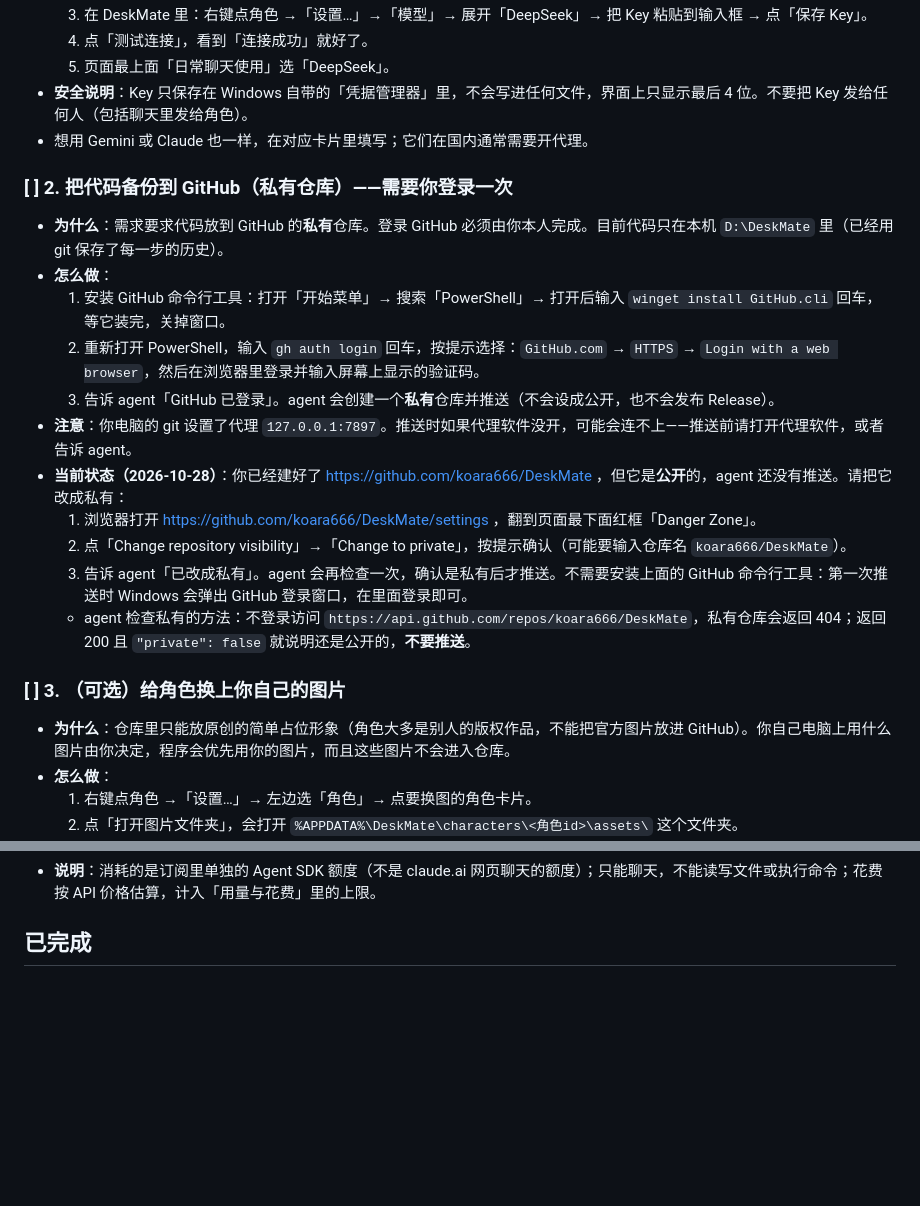
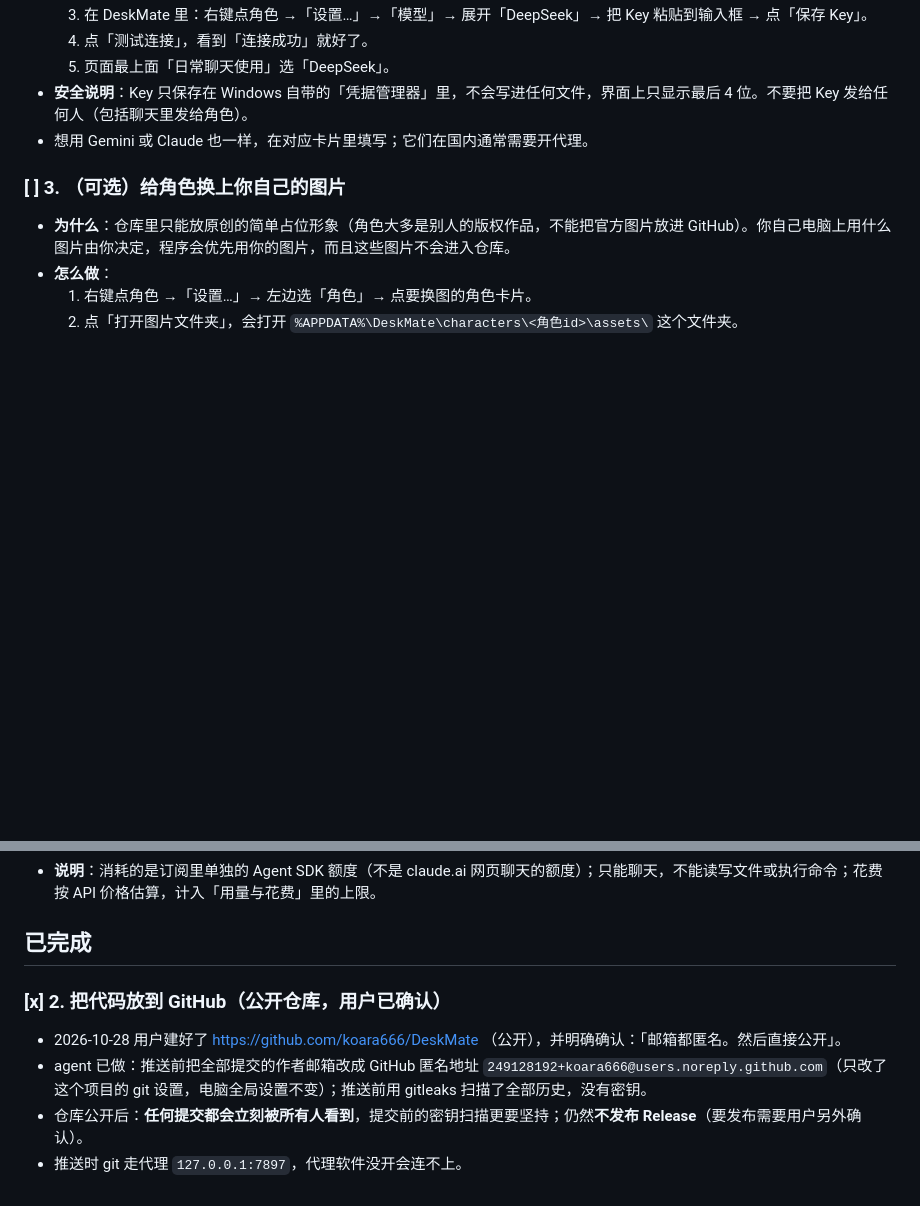
Before and after one commit to koara666/DeskMate, a Markdown page: docs/NEEDS_USER.md, 2 parts joined by grey strips. Rendered like a GitHub page; blank space fills up the shorter version.

```diff
--- a/docs/NEEDS_USER.md
+++ b/docs/NEEDS_USER.md
@@ -31,19 +31,6 @@
   5. 页面最上面「日常聊天使用」选「DeepSeek」。
 - **安全说明**：Key 只保存在 Windows 自带的「凭据管理器」里，不会写进任何文件，界面上只显示最后 4 位。不要把 Key 发给任何人（包括聊天里发给角色）。
 - 想用 Gemini 或 Claude 也一样，在对应卡片里填写；它们在国内通常需要开代理。
-
-### [ ] 2. 把代码备份到 GitHub（私有仓库）——需要你登录一次
-- **为什么**：需求要求代码放到 GitHub 的**私有**仓库。登录 GitHub 必须由你本人完成。目前代码只在本机 `D:\DeskMate` 里（已经用 git 保存了每一步的历史）。
-- **怎么做**：
-  1. 安装 GitHub 命令行工具：打开「开始菜单」→ 搜索「PowerShell」→ 打开后输入 `winget install GitHub.cli` 回车，等它装完，关掉窗口。
-  2. 重新打开 PowerShell，输入 `gh auth login` 回车，按提示选择：`GitHub.com` → `HTTPS` → `Login with a web browser`，然后在浏览器里登录并输入屏幕上显示的验证码。
-  3. 告诉 agent「GitHub 已登录」。agent 会创建一个**私有**仓库并推送（不会设成公开，也不会发布 Release）。
-- **注意**：你电脑的 git 设置了代理 `127.0.0.1:7897`。推送时如果代理软件没开，可能会连不上——推送前请打开代理软件，或者告诉 agent。
-- **当前状态（2026-10-28）**：你已经建好了 https://github.com/koara666/DeskMate ，但它是**公开**的，agent 还没有推送。请把它改成私有：
-  1. 浏览器打开 https://github.com/koara666/DeskMate/settings ，翻到页面最下面红框「Danger Zone」。
-  2. 点「Change repository visibility」→「Change to private」，按提示确认（可能要输入仓库名 `koara666/DeskMate`）。
-  3. 告诉 agent「已改成私有」。agent 会再检查一次，确认是私有后才推送。不需要安装上面的 GitHub 命令行工具：第一次推送时 Windows 会弹出 GitHub 登录窗口，在里面登录即可。
-  - agent 检查私有的方法：不登录访问 `https://api.github.com/repos/koara666/DeskMate`，私有仓库会返回 404；返回 200 且 `"private": false` 就说明还是公开的，**不要推送**。
 
 ### [ ] 3. （可选）给角色换上你自己的图片
 - **为什么**：仓库里只能放原创的简单占位形象（角色大多是别人的版权作品，不能把官方图片放进 GitHub）。你自己电脑上用什么图片由你决定，程序会优先用你的图片，而且这些图片不会进入仓库。
@@ -79,3 +66,9 @@
 - **说明**：消耗的是订阅里单独的 Agent SDK 额度（不是 claude.ai 网页聊天的额度）；只能聊天，不能读写文件或执行命令；花费按 API 价格估算，计入「用量与花费」里的上限。
 
 ## 已完成
+
+### [x] 2. 把代码放到 GitHub（**公开**仓库，用户已确认）
+- 2026-10-28 用户建好了 https://github.com/koara666/DeskMate （公开），并明确确认：「邮箱都匿名。然后直接公开」。
+- agent 已做：推送前把全部提交的作者邮箱改成 GitHub 匿名地址 `249128192+koara666@users.noreply.github.com`（只改了这个项目的 git 设置，电脑全局设置不变）；推送前用 gitleaks 扫描了全部历史，没有密钥。
+- 仓库公开后：**任何提交都会立刻被所有人看到**，提交前的密钥扫描更要坚持；仍然**不发布 Release**（要发布需要用户另外确认）。
+- 推送时 git 走代理 `127.0.0.1:7897`，代理软件没开会连不上。
```
Also changed, not shown: AGENTS.md (+2 -1 lines), docs/DECISIONS.md (+8 -0 lines).
